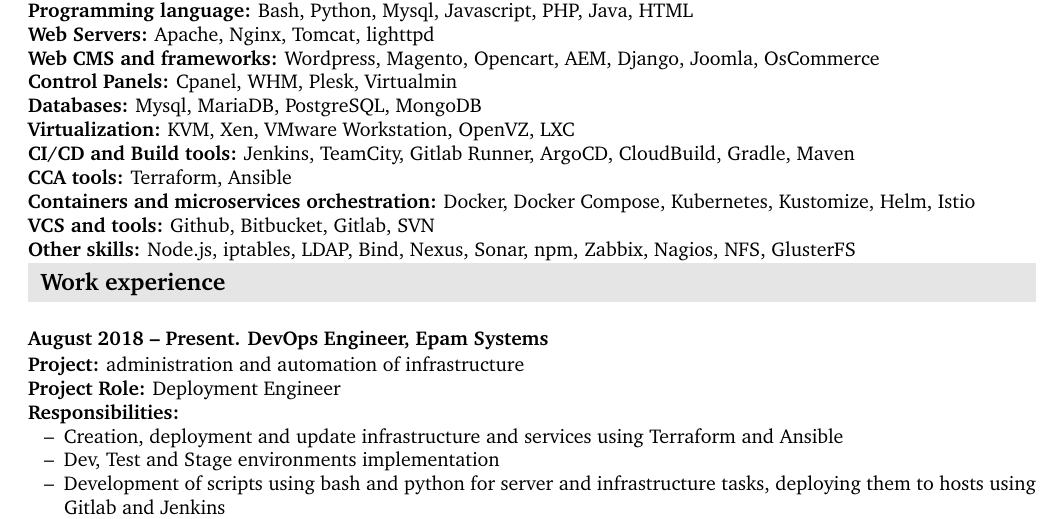
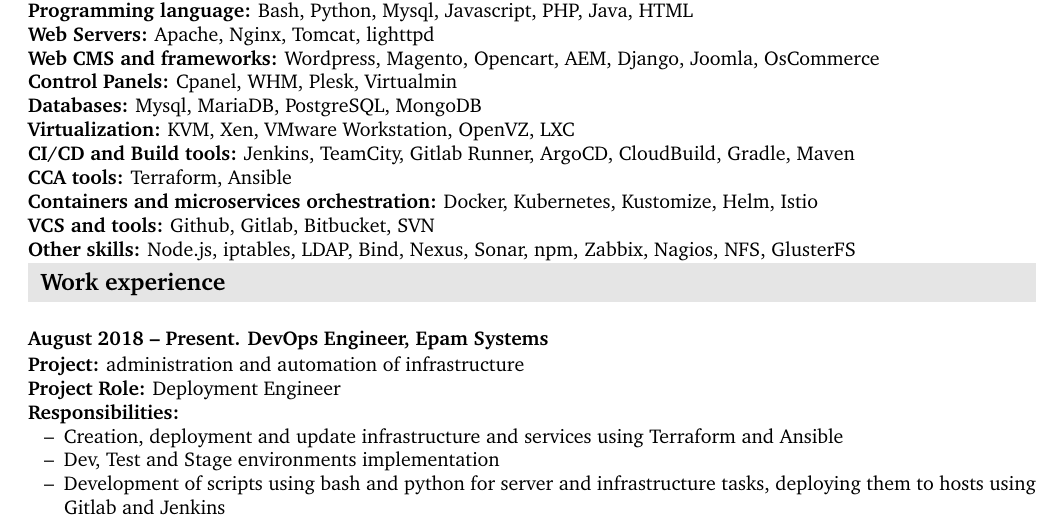
Before and after one commit to siveriaman/cv, a LaTeX document (igor_pogorelko.tex): part of page 1 of 3, cut so that both start at the same text. Compiled offline with pdfLaTeX.

Commit message:
skills section update

```diff
--- a/igor_pogorelko.tex
+++ b/igor_pogorelko.tex
@@ -143,9 +143,9 @@
 \label{sec-1-12}
 \textbf{CCA tools:} Terraform, Ansible\\
 \label{sec-1-13}
-\textbf{Containers and microservices orchestration:} Docker, Docker Compose, Kubernetes, Kustomize, Helm, Istio\\
+\textbf{Containers and microservices orchestration:} Docker, Kubernetes, Kustomize, Helm, Istio\\
 \label{sec-1-14}
-\textbf{VCS and tools:} Github, Bitbucket, Gitlab, SVN\\
+\textbf{VCS and tools:} Github, Gitlab, Bitbucket, SVN\\
 \label{sec-1-15}
 \textbf{Other skills:}  Node.js, iptables, LDAP, Bind, Nexus, Sonar, npm, Zabbix, Nagios, NFS, GlusterFS\\
 \section{Work experience}
```
Also changed, not shown: igor_pogorelko.pdf.
